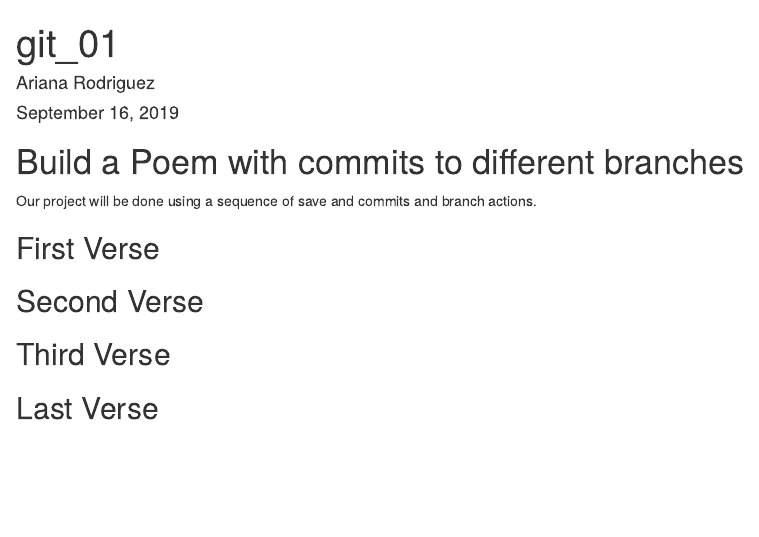
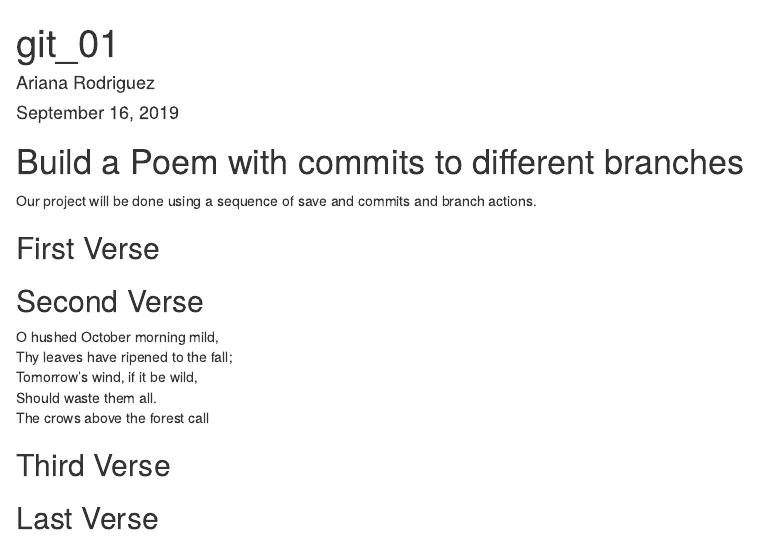
Before and after one commit to arod27/workshop, an R Markdown document (poem.rmd): the page in a window 1100 px wide, from its top. Rendered offline with R 4.5, knitr and Pandoc, with nearby package versions.

Commit message:
verse 2 is done

```diff
--- a/poem.rmd
+++ b/poem.rmd
@@ -19,6 +19,12 @@ you, if you change any of this the git program will notice it and compromise you
 ## Second Verse
 <!--Put the first five lines of a poem by Robert Frost here!-->
 
+O hushed October morning mild,
+Thy leaves have ripened to the fall;
+Tomorrow's wind, if it be wild,
+Should waste them all.
+The crows above the forest call
+
 ## Third Verse
 <!--Put the first two verses of The Walrus and the Carpenter here!-->
 
```
